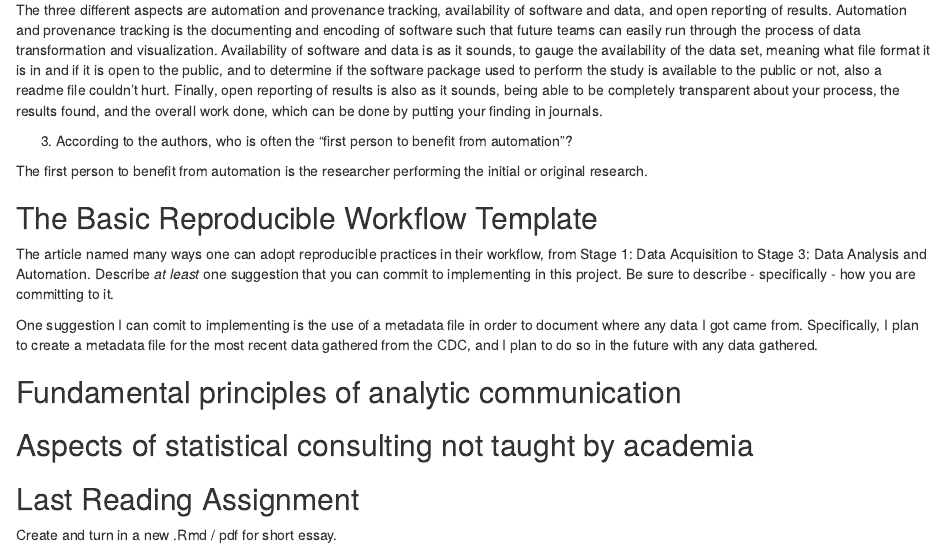
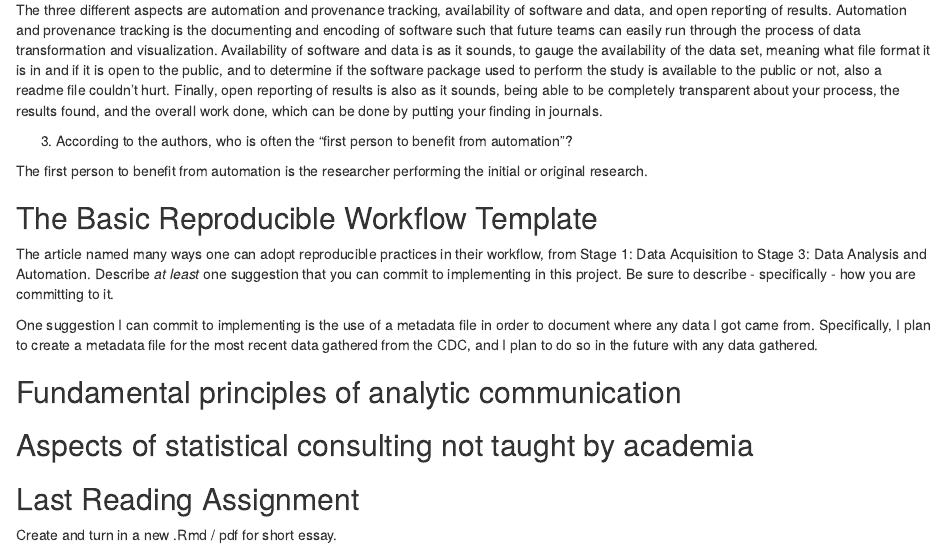
Before and after one commit to LendieFollett/Summer21_Stat199, an R Markdown document (Reading Assignments/reading_assignments.Rmd): the page in a window 1100 px wide, from 1290 px down. Rendered offline with R 4.5, knitr and Pandoc, with nearby package versions.

Commit message:
Update reading_assignments.Rmd

```diff
--- a/Reading Assignments/reading_assignments.Rmd
+++ b/Reading Assignments/reading_assignments.Rmd
@@ -63,7 +63,7 @@
 ## The Basic Reproducible Workflow Template
 The article named many ways one can adopt reproducible practices in their workflow, from Stage 1: Data Acquisition to Stage 3: Data Analysis and Automation. Describe *at least* one suggestion that you can commit to implementing in this project. Be sure to describe - specifically - how you are committing to it.
 
-One suggestion I can comit to implementing is the use of a metadata file in order to document where any data I got came from. Specifically, I plan to create a metadata file for the most recent data gathered from the CDC, and I plan to do so in the future with any data gathered.
+One suggestion I can commit to implementing is the use of a metadata file in order to document where any data I got came from. Specifically, I plan to create a metadata file for the most recent data gathered from the CDC, and I plan to do so in the future with any data gathered.
 
 ## Fundamental principles of analytic communication
 
```
